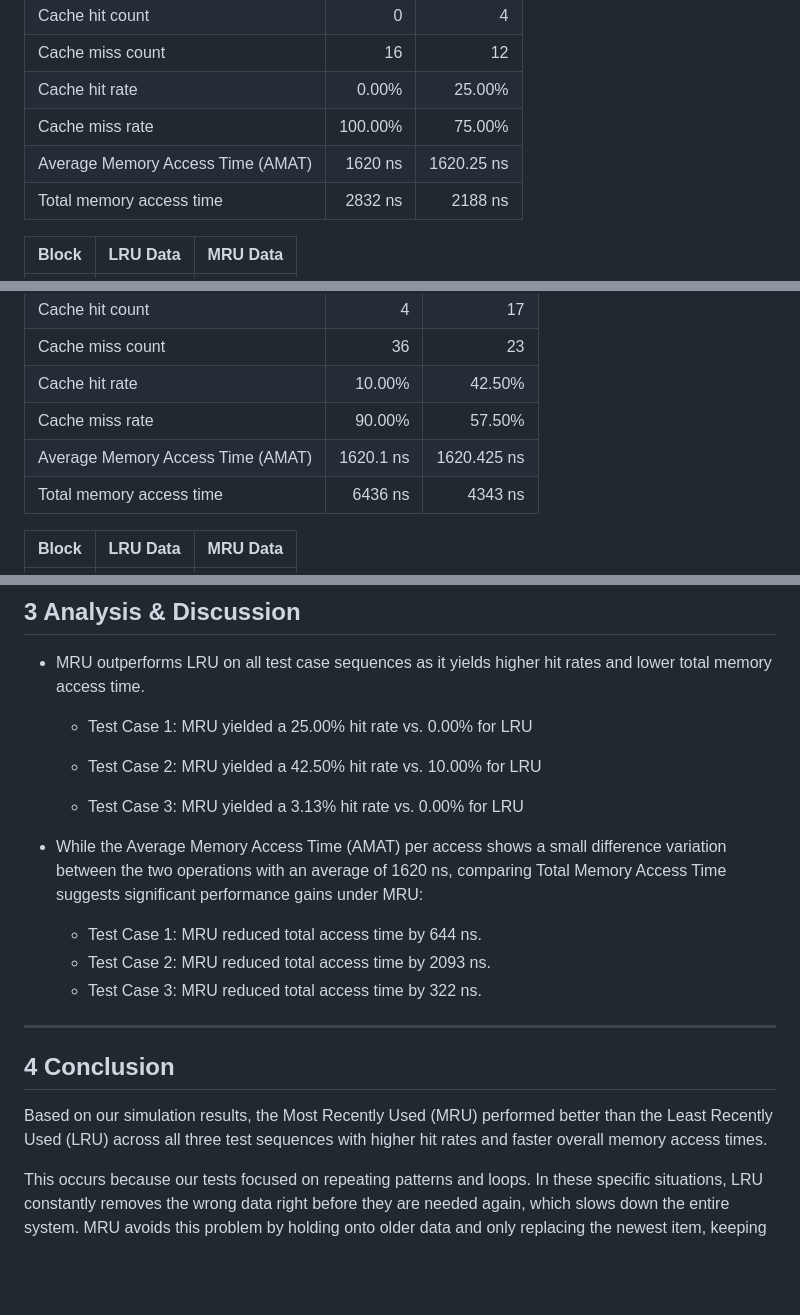
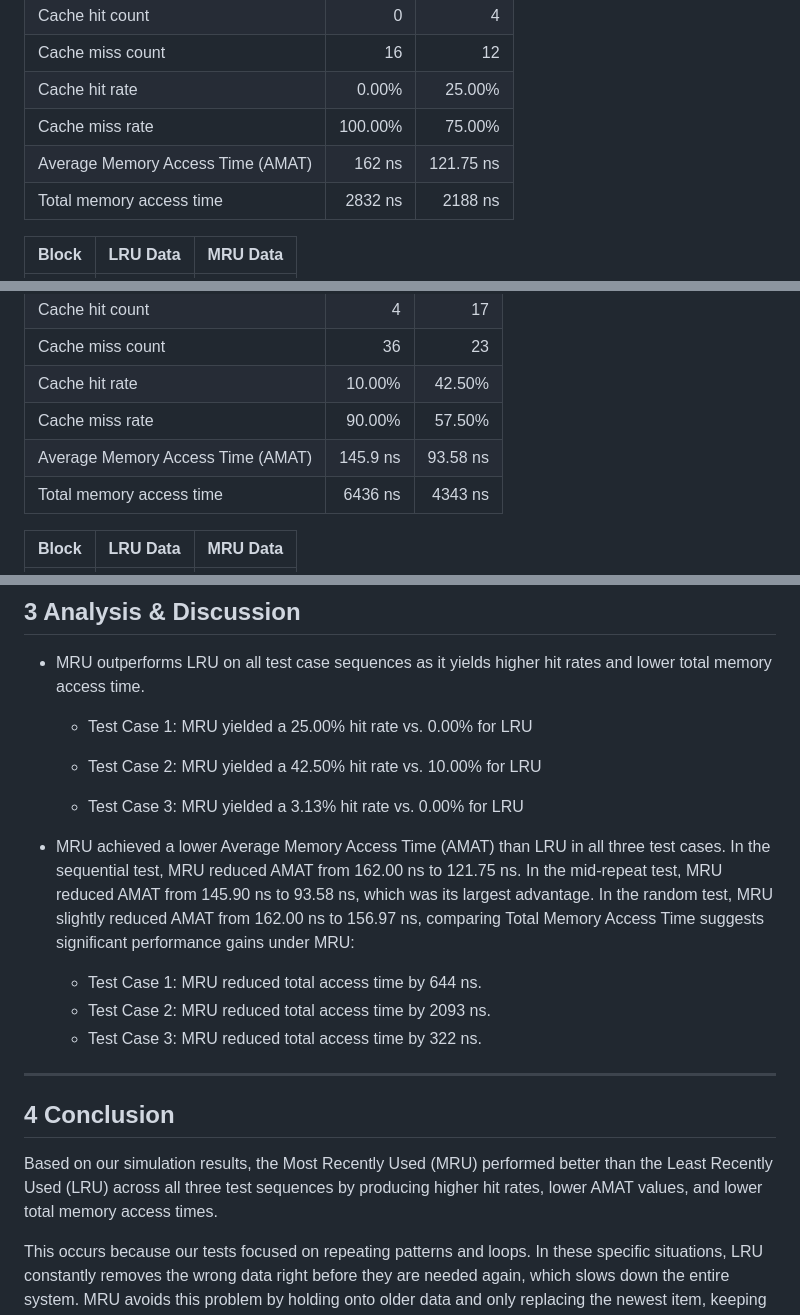
Before and after one commit to TheNinjaDude12/LRUvsMRU, a Markdown page: README.md, 3 parts joined by grey strips. Rendered like a GitHub page; blank space fills up the shorter version.

Commit message:
Revise performance metrics for cache algorithms
Updated AMAT values and performance comparisons between MRU and LRU in the README.

```diff
--- a/README.md
+++ b/README.md
@@ -34,7 +34,7 @@ Here are the parameters for cache simulation.
 | Cache miss count | 16 | 12 |
 | Cache hit rate | 0.00% | 25.00% |
 | Cache miss rate | 100.00% | 75.00% |
-| Average Memory Access Time (AMAT) | 1620 ns | 1620.25 ns |
+| Average Memory Access Time (AMAT) | 162 ns | 121.75 ns |
 | Total memory access time | 2832 ns | 2188 ns |
 
 | Block | LRU Data | MRU Data |
@@ -55,7 +55,7 @@ Here are the parameters for cache simulation.
 | Cache miss count | 36 | 23 |
 | Cache hit rate | 10.00% | 42.50% |
 | Cache miss rate | 90.00% | 57.50% |
-| Average Memory Access Time (AMAT) | 1620.1 ns | 1620.425 ns |
+| Average Memory Access Time (AMAT) | 145.9 ns | 93.58 ns |
 | Total memory access time | 6436 ns | 4343 ns |
 
 | Block | LRU Data | MRU Data |
@@ -96,14 +96,14 @@ Here are the parameters for cache simulation.
 
   - Test Case 3: MRU yielded a 3.13% hit rate vs. 0.00% for LRU
 
-- While the Average Memory Access Time (AMAT) per access shows a small difference variation between the two operations with an average of 1620 ns, comparing Total Memory Access Time suggests significant performance gains under MRU:
+- MRU achieved a lower Average Memory Access Time (AMAT) than LRU in all three test cases. In the sequential test, MRU reduced AMAT from 162.00 ns to 121.75 ns. In the mid-repeat test, MRU reduced AMAT from 145.90 ns to 93.58 ns, which was its largest advantage. In the random test, MRU slightly reduced AMAT from 162.00 ns to 156.97 ns, comparing Total Memory Access Time suggests significant performance gains under MRU:
   - Test Case 1: MRU reduced total access time by 644 ns.
   - Test Case 2: MRU reduced total access time by 2093 ns.
   - Test Case 3: MRU reduced total access time by 322 ns.
 
 ---
 ## 4 Conclusion
-Based on our simulation results, the Most Recently Used (MRU) performed better than the Least Recently Used (LRU) across all three test sequences with higher hit rates and faster overall memory access times.
+Based on our simulation results, the Most Recently Used (MRU) performed better than the Least Recently Used (LRU) across all three test sequences by producing higher hit rates, lower AMAT values, and lower total memory access times.
 
 This occurs because our tests focused on repeating patterns and loops. In these specific situations, LRU constantly removes the wrong data right before they are needed again, which slows down the entire system. MRU avoids this problem by holding onto older data and only replacing the newest item, keeping parts of the cache useful.
 
```
Also changed, not shown: other parts of README.md (+1 -1 lines).
